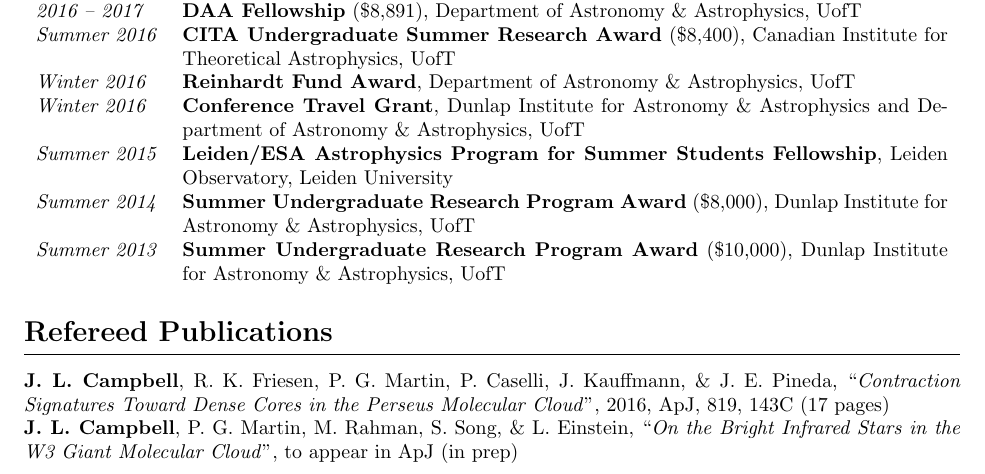
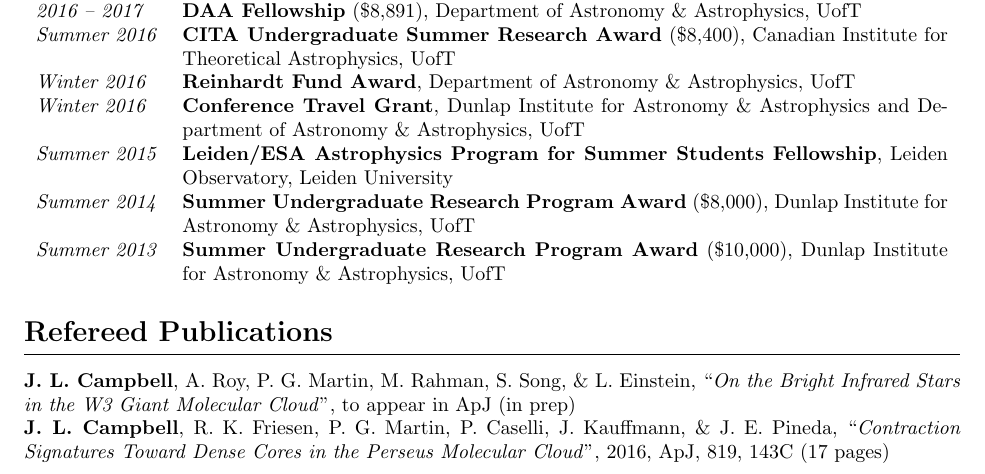
Before and after one commit to jessicacampbell-astro/cv, a LaTeX CV (cv.tex): part of page 1 of 4, cut so that both start at the same text. Compiled offline with pdfLaTeX.

Commit message:
Update CV.

```diff
--- a/cv.tex
+++ b/cv.tex
@@ -116,8 +112,8 @@
 \noindent\makebox[\linewidth]{\rule{\textwidth}{0.4pt}}
 \vspace{-20pt} % Gap between title and text
 
-\textbf{J. L. Campbell}, R. K. Friesen, P. G. Martin, P. Caselli, J. Kauffmann, \& J. E. Pineda, ``\textit{Contraction Signatures Toward Dense Cores in the Perseus Molecular Cloud}", 2016, ApJ, 819, 143C (17 pages) \\
-\textbf{J. L. Campbell}, P. G. Martin, M. Rahman, S. Song, \& L. Einstein, ``\textit{On the Bright Infrared Stars in the W3 Giant Molecular Cloud}", to appear in ApJ (in prep)
+\textbf{J. L. Campbell}, A. Roy, P. G. Martin, M. Rahman, S. Song, \& L. Einstein, ``\textit{On the Bright Infrared Stars in the W3 Giant Molecular Cloud}", to appear in ApJ (in prep) \\
+\textbf{J. L. Campbell}, R. K. Friesen, P. G. Martin, P. Caselli, J. Kauffmann, \& J. E. Pineda, ``\textit{Contraction Signatures Toward Dense Cores in the Perseus Molecular Cloud}", 2016, ApJ, 819, 143C (17 pages)
 
 %----------------------------------------------------------------------------------------
 %	STUDENT MENTORSHIP
```
Also changed, not shown: cv.pdf, cv.tex (4 more changed lines), 2 other files.
